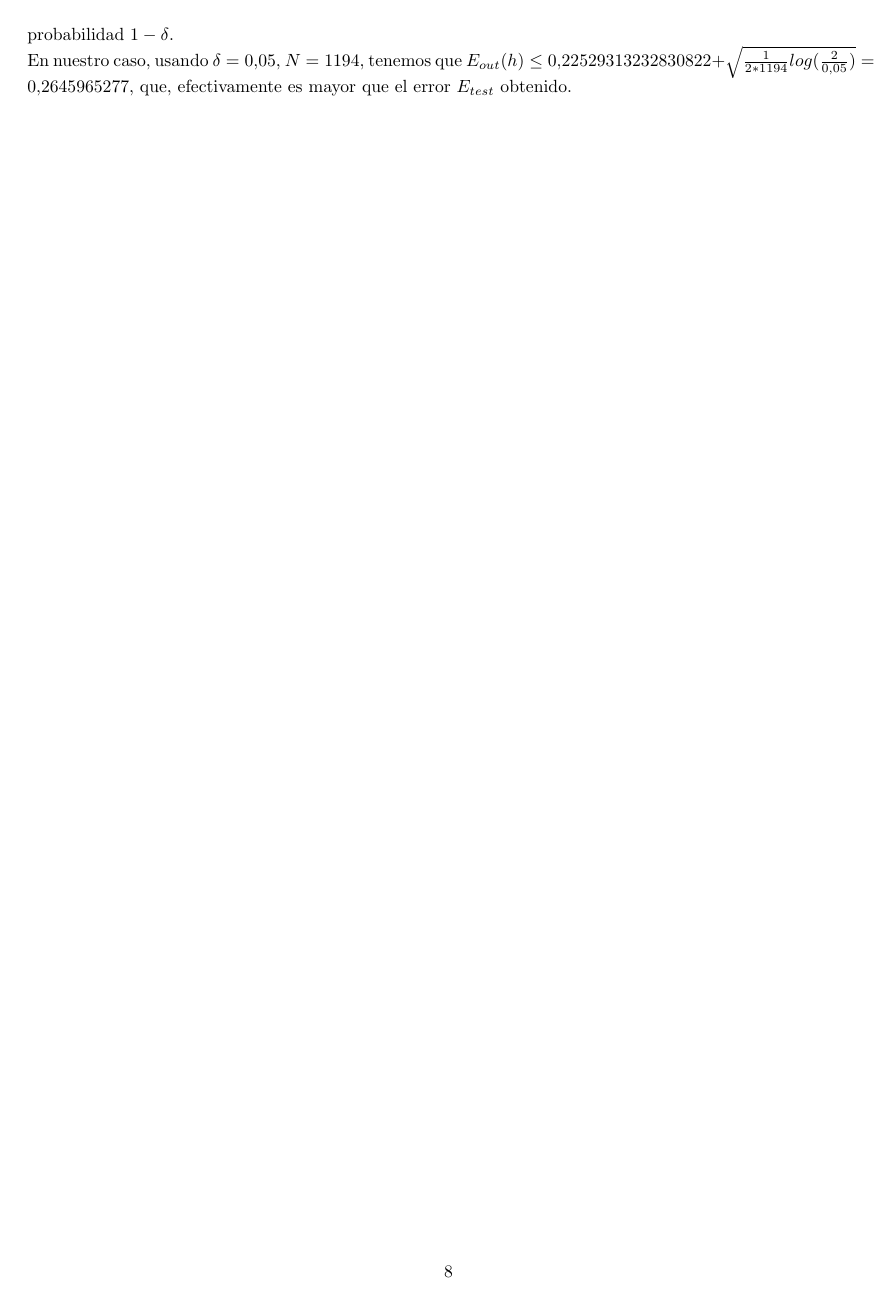
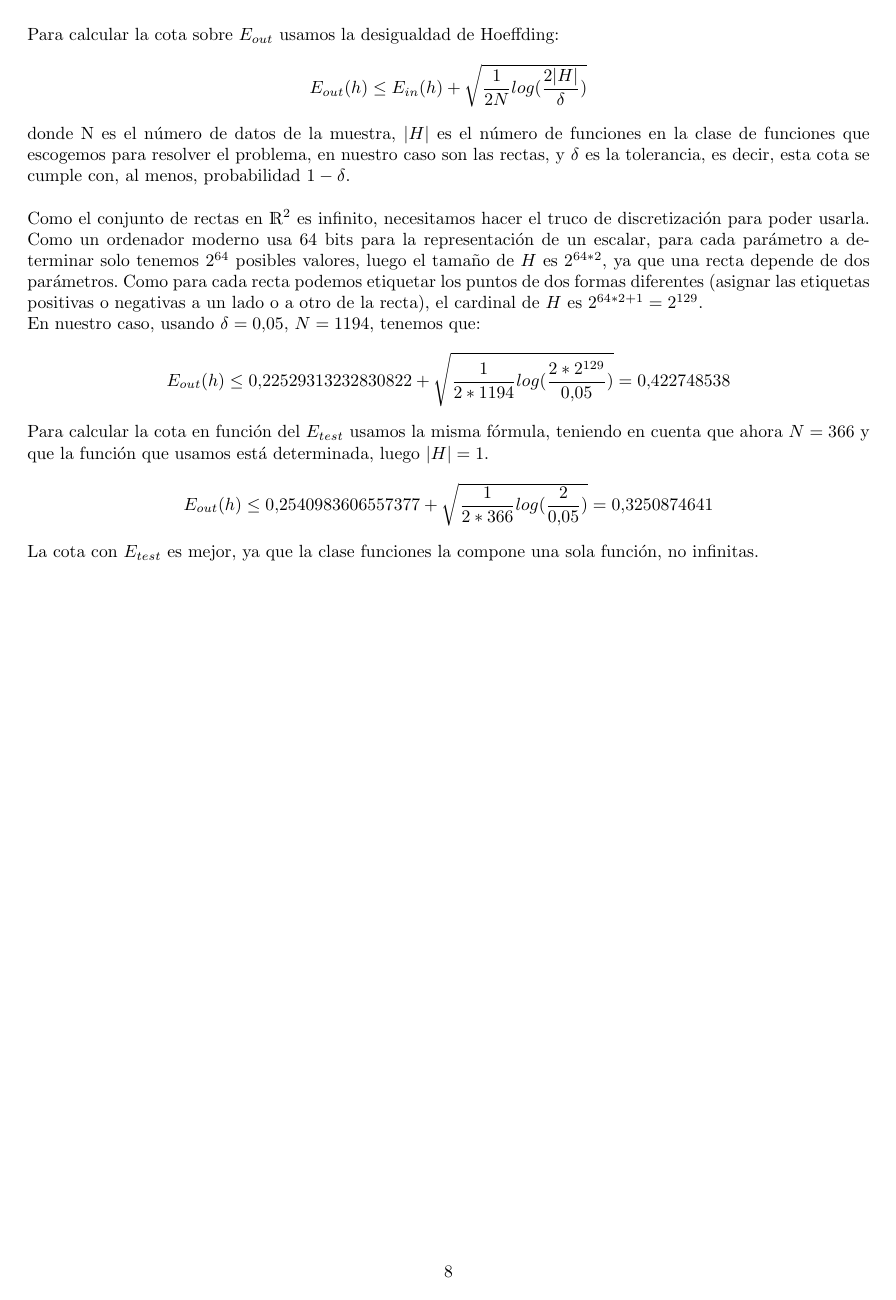
Before and after one commit to patriciacorhid/AA, a LaTeX document (P2/practica2.tex): page 8 of 8. Compiled offline with pdfLaTeX.

Commit message:
Practica terminada

```diff
--- a/P2/practica2.tex
+++ b/P2/practica2.tex
@@ -187,11 +191,18 @@ Usando esta recta para clasificar los datos test, el resultado es:
 
 El error $E_{test}$ obtenido es $0.2540983606557377$.\\
 
-Para calcular la cota sobre $E_{out}$ usamos la fórmula:
-$$E_{out}(h) \leq E_{in}(h) + \sqrt{\frac{1}{2N}log(\frac{2}{\delta})} $$
-donde N es el número de datos de la muestra y $\delta$ es la tolerancia, es decir, esta cota se cumple con, al menos, probabilidad $1-\delta$.
+Para calcular la cota sobre $E_{out}$ usamos la desigualdad de Hoeffding:
+$$E_{out}(h) \leq E_{in}(h) + \sqrt{\frac{1}{2N}log(\frac{2|H|}{\delta})} $$
+donde N es el número de datos de la muestra, $|H|$ es el número de funciones en la clase de funciones que escogemos para resolver el problema, en nuestro caso son las rectas, y $\delta$ es la tolerancia, es decir, esta cota se cumple con, al menos, probabilidad $1-\delta$.\\
 
-En nuestro caso, usando $\delta = 0.05$, $N=1194$, tenemos que $E_{out}(h) \leq 0.22529313232830822 + \sqrt{\frac{1}{2*1194}log(\frac{2}{0.05})} = 0.2645965277$, que, efectivamente es mayor que el error $E_{test}$ obtenido.
+Como el conjunto de rectas en $\mathds{R}^2$ es infinito, necesitamos hacer el truco de discretización para poder usarla. Como un ordenador moderno usa $64$ bits para la representación de un escalar, para cada parámetro a determinar solo tenemos $2^{64}$ posibles valores, luego el tamaño de $H$ es $2^{64*2}$, ya que una recta depende de dos parámetros. Como para cada recta podemos etiquetar los puntos de dos formas diferentes (asignar las etiquetas positivas o negativas a un lado o a otro de la recta), el cardinal de $H$ es $2^{64*2+1} = 2^{129} $.
 
+En nuestro caso, usando $\delta = 0.05$, $N=1194$, tenemos que:
+$$E_{out}(h) \leq 0.22529313232830822 + \sqrt{\frac{1}{2*1194}log(\frac{2*2^{129}}{0.05})} = 0.422748538 $$
+
+Para calcular la cota en función del $E_{test}$ usamos la misma fórmula, teniendo en cuenta que ahora $N=366$ y que la función que usamos está determinada, luego $|H| = 1$.
+$$E_{out}(h) \leq 0.2540983606557377 + \sqrt{\frac{1}{2*366}log(\frac{2}{0.05})} = 0.3250874641$$
+
+La cota con $E_{test}$ es mejor, ya que la clase funciones la compone una sola función, no infinitas.
 
 \end{document}
```
Also changed, not shown: P2/practica2.pdf, P2/practica2.tex (10 more changed lines), 1 other file.
